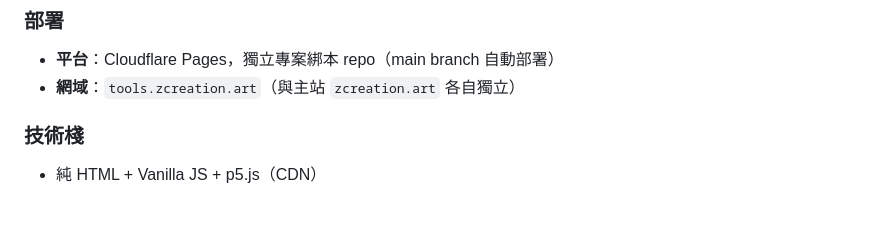
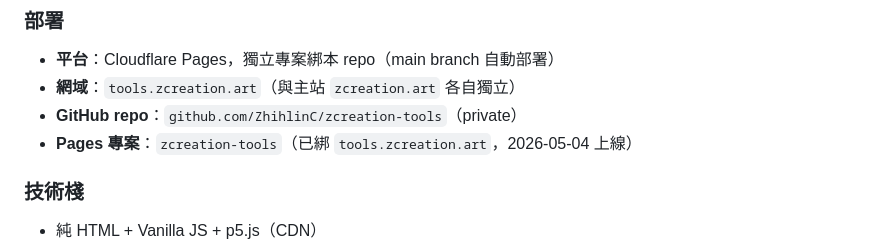
Before and after one commit to ZhihlinC/zcreation-tools, a Markdown page: CLAUDE.md, the part around the change. Drawn GitHub-style; blank space fills up the shorter version.

Commit message:
docs: record deployment status in CLAUDE.md
Co-Authored-By: Claude Opus 4.7 (1M context) <noreply@anthropic.com>

```diff
--- a/CLAUDE.md
+++ b/CLAUDE.md
@@ -31,6 +31,8 @@
 ### 部署
 - **平台**：Cloudflare Pages，獨立專案綁本 repo（main branch 自動部署）
 - **網域**：`tools.zcreation.art`（與主站 `zcreation.art` 各自獨立）
+- **GitHub repo**：`github.com/ZhihlinC/zcreation-tools`（private）
+- **Pages 專案**：`zcreation-tools`（已綁 `tools.zcreation.art`，2026-05-04 上線）
 
 ### 技術棧
 - 純 HTML + Vanilla JS + p5.js（CDN）
```
